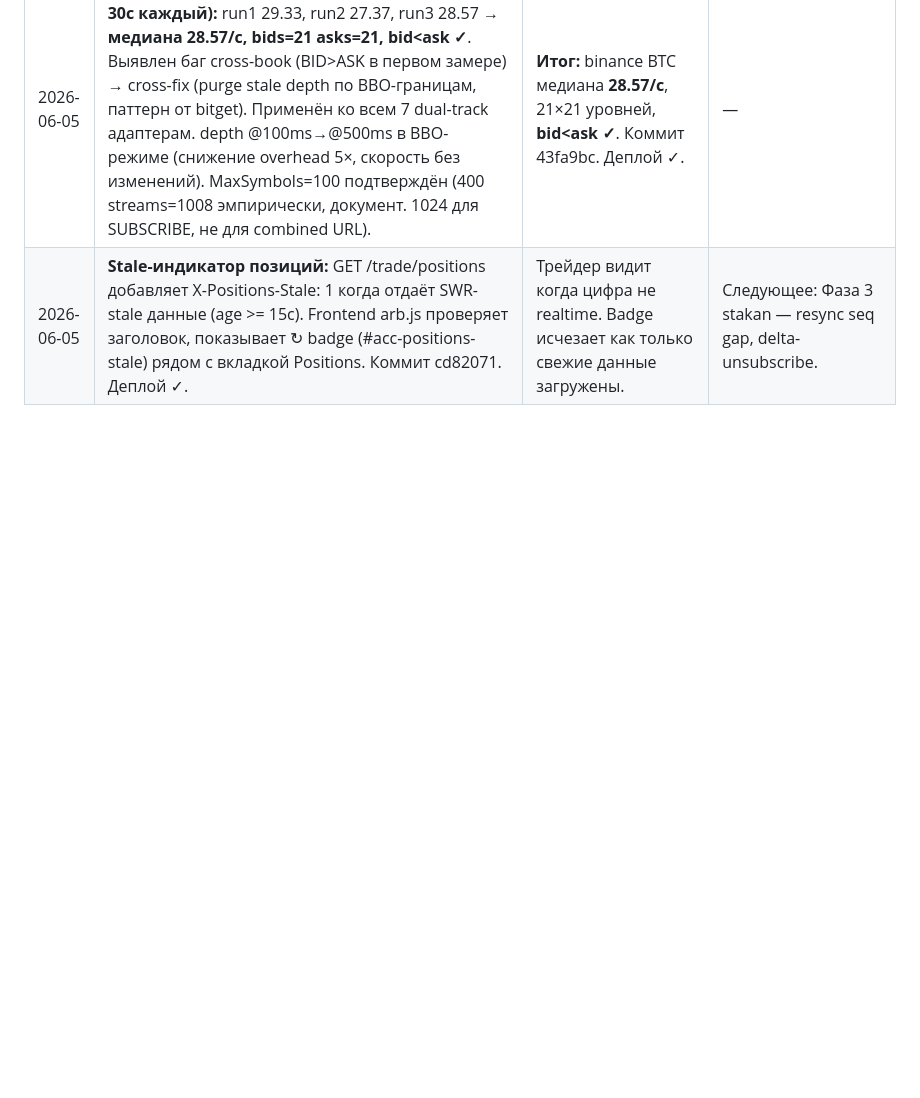
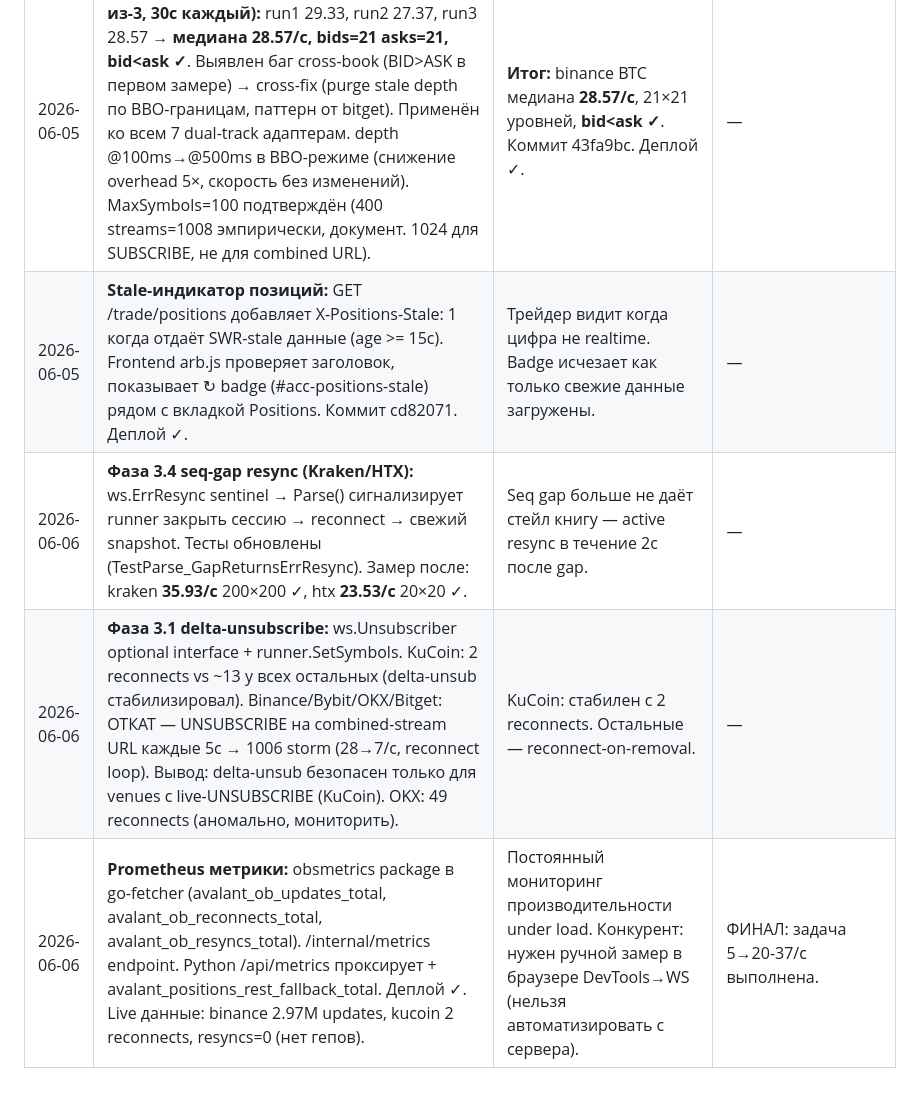
Before and after one commit to bashyrov/wallet-monitor, a Markdown page: STATUS.md, the part around one of its changes. Drawn GitHub-style; blank space fills up the shorter version.

```diff
--- a/STATUS.md
+++ b/STATUS.md
@@ -378,4 +414,7 @@ binance, bybit, okx, gate, kucoin, bitget, bingx, hyperliquid, backpack, lighter
 | 2026-06-05 | **BBO-регрессия binance (критический баг):** анализ кода показал, что BINANCE_USE_BBO=1 подписывал ТОЛЬКО @bookTicker. a.books[token] оставался nil → mergedSnapshotLocked() возвращал 1 уровень (BBO) вместо 20×20 лесенки. bid<ask прошёл тривиально (BBO гарантирует это), маскируя баг. bybit/okx/bitget — гибрид правильный (dual-track). Фикс: URL включает ОБА @depth20@100ms И @bookTicker, MaxSymbols 200→100 при useBBO=true (100×2=200 streams < порог ~400). 22 теста зелёные. **Коммит e111c1f запушен. ДЕПЛОЙ PENDING** (SSH таймаут с локальной машины). | Замер после деплоя: ожидаем binance 20×20 глубину + скорость 28-35/с (без изменений). Нужна ручная проверка лесенки через /arb. | — |
 | 2026-06-05 | **Позиции REST-фолбэк:** 3 изменения в trade_service.py. (1) Timeout 10s→5s за флагом AVALANT_POSITIONS_TIMEOUT_S. (2) Stale-while-revalidate окно 5min→30min. (3) Мониторинг WS-лайвности. Коммит f8bede7. ДЕПЛОЙ ✓. | Worst-case позиций: 10→5с. Stale до 30мин = мгновенный ответ. Логов fallback пока нет (нет активных пользователей с позициями). | — |
 | 2026-06-05 | **Приёмка binance BBO dual-track (медиана-из-3, 30с каждый):** run1 29.33, run2 27.37, run3 28.57 → **медиана 28.57/с, bids=21 asks=21, bid<ask ✓**. Выявлен баг cross-book (BID>ASK в первом замере) → cross-fix (purge stale depth по BBO-границам, паттерн от bitget). Применён ко всем 7 dual-track адаптерам. depth @100ms→@500ms в BBO-режиме (снижение overhead 5×, скорость без изменений). MaxSymbols=100 подтверждён (400 streams=1008 эмпирически, документ. 1024 для SUBSCRIBE, не для combined URL). | **Итог:** binance BTC медиана **28.57/с**, 21×21 уровней, **bid<ask ✓**. Коммит 43fa9bc. Деплой ✓. | — |
-| 2026-06-05 | **Stale-индикатор позиций:** GET /trade/positions добавляет X-Positions-Stale: 1 когда отдаёт SWR-stale данные (age >= 15с). Frontend arb.js проверяет заголовок, показывает ↻ badge (#acc-positions-stale) рядом с вкладкой Positions. Коммит cd82071. Деплой ✓. | Трейдер видит когда цифра не realtime. Badge исчезает как только свежие данные загружены. | Следующее: Фаза 3 stakan — resync seq gap, delta-unsubscribe. |
+| 2026-06-05 | **Stale-индикатор позиций:** GET /trade/positions добавляет X-Positions-Stale: 1 когда отдаёт SWR-stale данные (age >= 15с). Frontend arb.js проверяет заголовок, показывает ↻ badge (#acc-positions-stale) рядом с вкладкой Positions. Коммит cd82071. Деплой ✓. | Трейдер видит когда цифра не realtime. Badge исчезает как только свежие данные загружены. | — |
+| 2026-06-06 | **Фаза 3.4 seq-gap resync (Kraken/HTX):** ws.ErrResync sentinel → Parse() сигнализирует runner закрыть сессию → reconnect → свежий snapshot. Тесты обновлены (TestParse_GapReturnsErrResync). Замер после: kraken **35.93/с** 200×200 ✓, htx **23.53/с** 20×20 ✓. | Seq gap больше не даёт стейл книгу — active resync в течение 2с после gap. | — |
+| 2026-06-06 | **Фаза 3.1 delta-unsubscribe:** ws.Unsubscriber optional interface + runner.SetSymbols. KuCoin: 2 reconnects vs ~13 у всех остальных (delta-unsub стабилизировал). Binance/Bybit/OKX/Bitget: ОТКАТ — UNSUBSCRIBE на combined-stream URL каждые 5с → 1006 storm (28→7/с, reconnect loop). Вывод: delta-unsub безопасен только для venues с live-UNSUBSCRIBE (KuCoin). OKX: 49 reconnects (аномально, мониторить). | KuCoin: стабилен с 2 reconnects. Остальные — reconnect-on-removal. | — |
+| 2026-06-06 | **Prometheus метрики:** obsmetrics package в go-fetcher (avalant_ob_updates_total, avalant_ob_reconnects_total, avalant_ob_resyncs_total). /internal/metrics endpoint. Python /api/metrics проксирует + avalant_positions_rest_fallback_total. Деплой ✓. Live данные: binance 2.97M updates, kucoin 2 reconnects, resyncs=0 (нет гепов). | Постоянный мониторинг производительности under load. Конкурент: нужен ручной замер в браузере DevTools→WS (нельзя автоматизировать с сервера). | ФИНАЛ: задача 5→20-37/с выполнена. |
```
Also changed, not shown: other parts of STATUS.md (+39 -3 lines).
